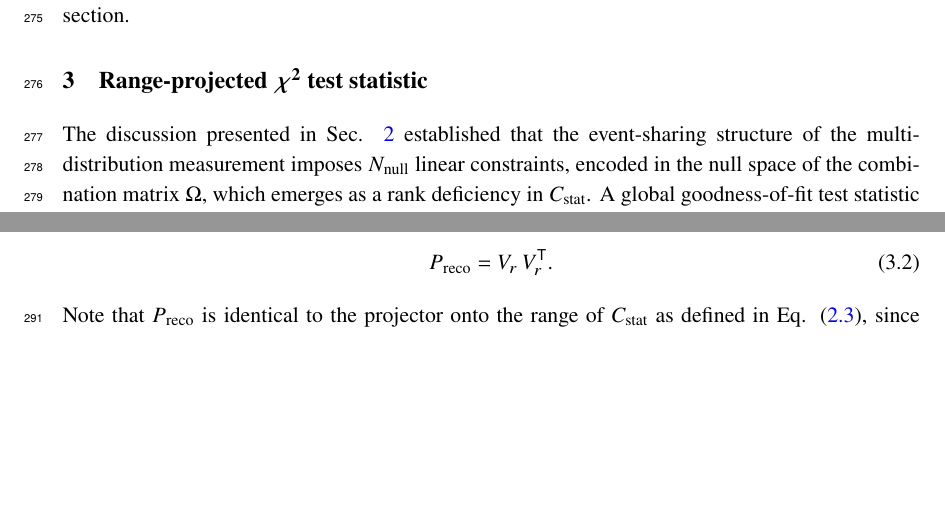
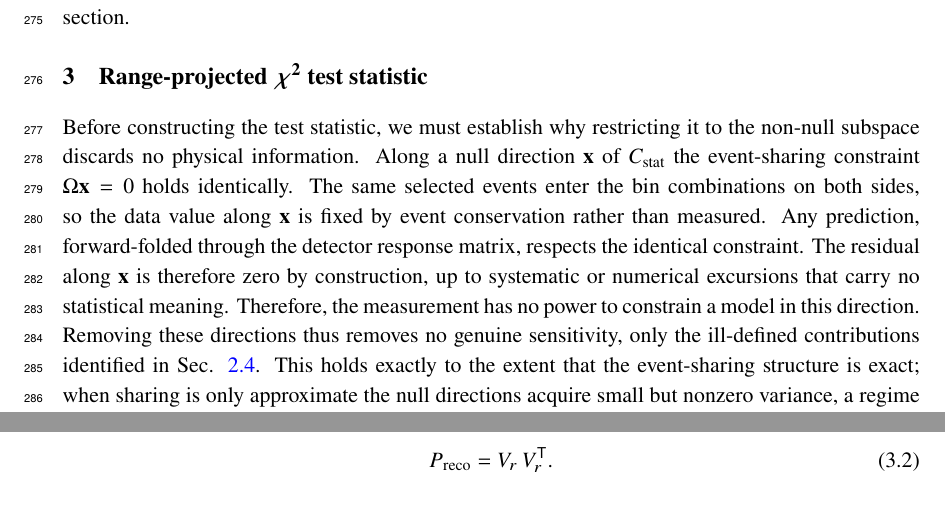
Before and after one commit to fmartinezlopez/GlobalChi2, a LaTeX document (paper/main.tex): two parts of page 9 of 23, joined at a grey line, cut so that both start at the same text, the shorter picture padded with empty space. Compiled offline with pdfLaTeX; a missing bibliography style is replaced by a similar one.

Commit message:
Re-phrase section 3 intro

```diff
--- a/paper/main.tex
+++ b/paper/main.tex
@@ -205,7 +205,7 @@ In practice, whether the eigenvalues of $C_{\text{total}}$ along the formerly nu
 \section{Range-projected \boldmath{$\chi^{2}$} test statistic}
 \label{sec:test_statistic}
 
-The discussion presented in Sec. \ref{sec:constraints} established that the event-sharing structure of the multi-distribution measurement imposes $N_{\text{null}}$ linear constraints, encoded in the null space of the combination matrix $\Omega$, which emerges as a rank deficiency in $C_{\text{stat}}$. A global goodness-of-fit test statistic must therefore be formulated in the subspace orthogonal to these constrained directions, where independent statistical information is available.
+Before constructing the test statistic, we must establish why restricting it to the non-null subspace discards no physical information. Along a null direction $\mathbf{x}$ of $C_{\text{stat}}$ the event-sharing constraint $\Omega\mathbf{x} = 0$ holds identically. The same selected events enter the bin combinations on both sides, so the data value along $\mathbf{x}$ is fixed by event conservation rather than measured. Any prediction, forward-folded through the detector response matrix, respects the identical constraint. The residual along $\mathbf{x}$ is therefore zero by construction, up to systematic or numerical excursions that carry no statistical meaning. Therefore, the measurement has no power to constrain a model in this direction. Removing these directions thus removes no genuine sensitivity, only the ill-defined contributions identified in Sec. \ref{subsec:systematics}. This holds exactly to the extent that the event-sharing structure is exact; when sharing is only approximate the null directions acquire small but nonzero variance, a regime we return to in Sec. \ref{sec:realistic}. Under the exact-sharing assumption, then, it is safe to formulate the global goodness-of-fit test statistic in the subspace orthogonal to the constrained directions, which we now construct.
 
 The constraints are most naturally identified in reconstructed space, where the combination matrix is constructed. The non-null subspace can be obtained decomposing $\Omega^{\mathsf{T}} \Omega$. This matrix is a square $N_{\text{bins}} \times N_{\text{bins}}$ matrix with the same column space and null space as $\Omega$ itself, making it a more compact representation of the same information. We can write its eigendecomposition as:
 \begin{equation}\label{eq:oto_svd}
```
Also changed, not shown: paper/main.pdf.
